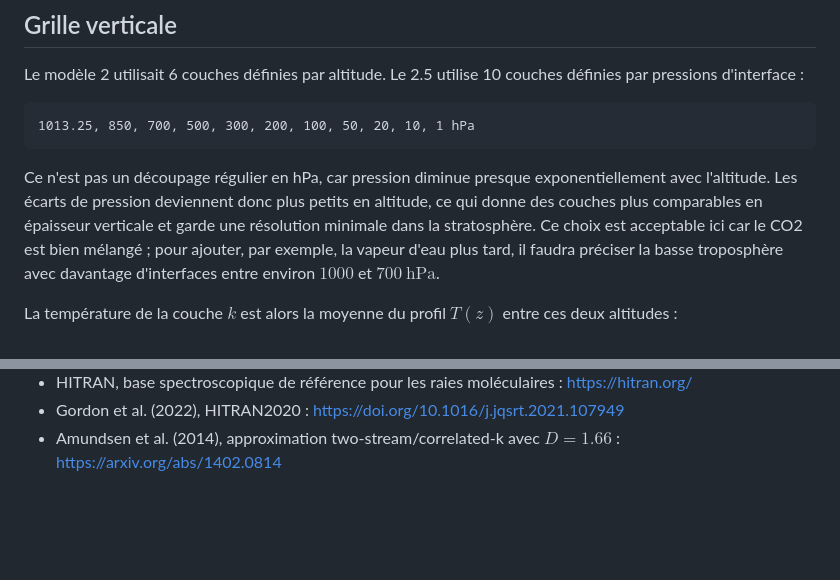
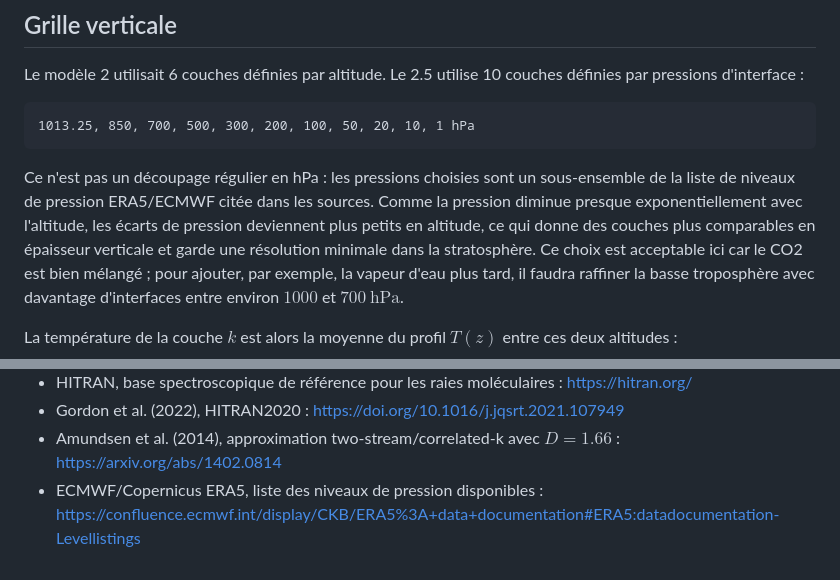
Before and after one commit to pierrelouis-cmrt/CREPES, a Markdown page: modele2_5/README.md, 2 parts joined by grey strips. Rendered like a GitHub page; blank space fills up the shorter version.

Commit message:
Clarify ERA5 pressure-level selection in README

````diff
--- a/modele2_5/README.md
+++ b/modele2_5/README.md
@@ -44,13 +44,15 @@ définies par pressions d'interface :
 1013.25, 850, 700, 500, 300, 200, 100, 50, 20, 10, 1 hPa
 ```
 
-Ce n'est pas un découpage régulier en hPa, car pression diminue presque exponentiellement
-avec l'altitude. Les écarts de pression deviennent donc plus petits en altitude,
-ce qui donne des couches plus comparables en épaisseur verticale et garde une
-résolution minimale dans la stratosphère. Ce choix est acceptable ici car le
-CO2 est bien mélangé ; pour ajouter, par exemple, la vapeur d'eau plus tard, il faudra
-préciser la basse troposphère avec davantage d'interfaces entre environ
-$1000$ et $700\ \mathrm{hPa}$.
+Ce n'est pas un découpage régulier en hPa : les pressions choisies sont un
+sous-ensemble de la liste de niveaux de pression ERA5/ECMWF citée dans les
+sources. Comme la pression diminue presque exponentiellement avec l'altitude,
+les écarts de pression deviennent plus petits en altitude, ce qui donne des
+couches plus comparables en épaisseur verticale et garde une résolution minimale
+dans la stratosphère. Ce choix est acceptable ici car le CO2 est bien mélangé ;
+pour ajouter, par exemple, la vapeur d'eau plus tard, il faudra raffiner la
+basse troposphère avec davantage d'interfaces entre environ $1000$ et
+$700\ \mathrm{hPa}$.
 
 La température de la couche $k$ est alors la moyenne du profil $T(z)$ entre ces
 deux altitudes :
@@ -258,3 +260,5 @@ nuages, ozone et convection restent absents comme dans le modèle 2.
   https://doi.org/10.1016/j.jqsrt.2021.107949
 - Amundsen et al. (2014), approximation two-stream/correlated-k avec $D=1.66$ :
   https://arxiv.org/abs/1402.0814
+- ECMWF/Copernicus ERA5, liste des niveaux de pression disponibles :
+  https://confluence.ecmwf.int/display/CKB/ERA5%3A+data+documentation#ERA5:datadocumentation-Levellistings
````
